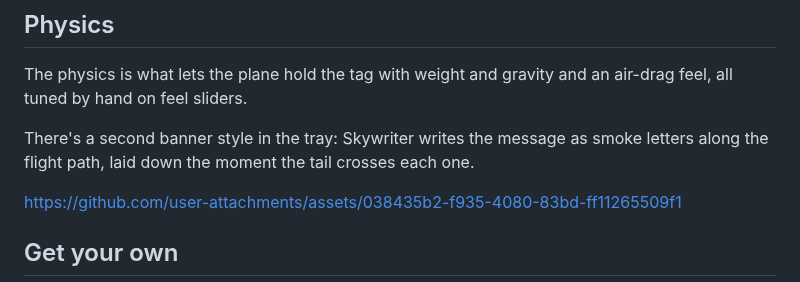
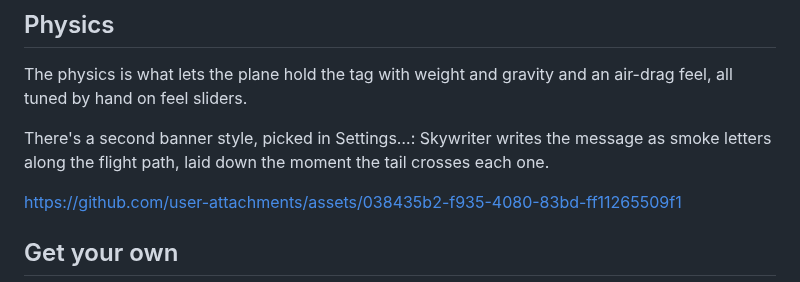
Before and after one commit to godfreyponce/jiraPlane, a Markdown page: README.md, the part around the change. GitHub-like rendering.

Commit message:
README, usage, ONBOARDING: stop naming the deleted tray menu (refs #50)
Co-Authored-By: Claude Opus 5.5 <noreply@anthropic.com>

```diff
--- a/README.md
+++ b/README.md
@@ -58,8 +58,9 @@ https://github.com/user-attachments/assets/c45c1f18-71c9-471e-9c67-ee3946005ff7
 The physics is what lets the plane hold the tag with weight and gravity and an
 air-drag feel, all tuned by hand on feel sliders.
 
-There's a second banner style in the tray: Skywriter writes the message as smoke
-letters along the flight path, laid down the moment the tail crosses each one.
+There's a second banner style, picked in Settings…: Skywriter writes the message
+as smoke letters along the flight path, laid down the moment the tail crosses
+each one.
 
 https://github.com/user-attachments/assets/038435b2-f935-4080-83bd-ff11265509f1
 
```
Also changed, not shown: docs/ONBOARDING.md (+2 -2 lines), docs/usage.md (+2 -2 lines).
